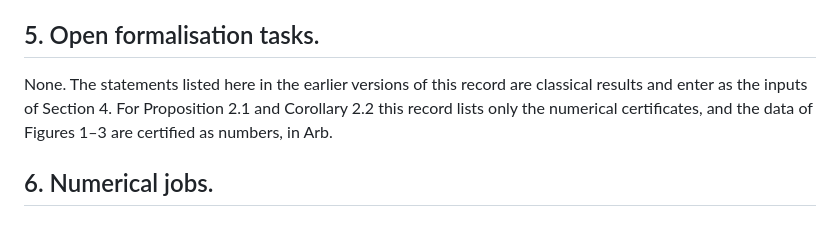
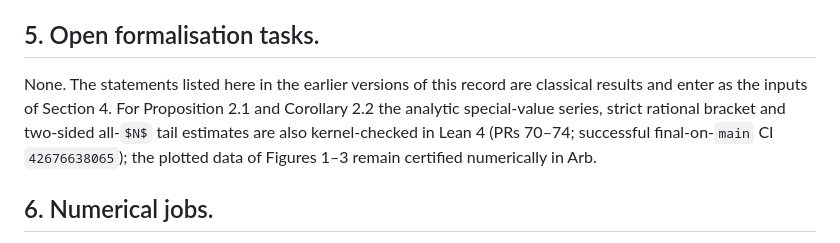
Before and after one commit to ralfanop/Certifications_Eulerian_polar-curve_computations, a Markdown page: docs/manuscript14/Manuscript14_Certification.md, the part around one of its changes. Rendered like a GitHub page; some formulas as TeX source.

Commit message:
Certification ledger: record fully kernel-checked uniform equation (177), PR75 and revised classical-input scope

```diff
--- a/docs/manuscript14/Manuscript14_Certification.md
+++ b/docs/manuscript14/Manuscript14_Certification.md
@@ -85,7 +88,7 @@ The following enter the certificates as explicit hypotheses or are not reproved:
 
 ## 5. Open formalisation tasks.
 
-None. The statements listed here in the earlier versions of this record are classical results and enter as the inputs of Section 4. For Proposition 2.1 and Corollary 2.2 this record lists only the numerical certificates, and the data of Figures 1–3 are certified as numbers, in Arb.
+None. The statements listed here in the earlier versions of this record are classical results and enter as the inputs of Section 4. For Proposition 2.1 and Corollary 2.2 the analytic special-value series, strict rational bracket and two-sided all-$N$ tail estimates are also kernel-checked in Lean 4 (PRs 70–74; successful final-on-`main` CI `42676638065`); the plotted data of Figures 1–3 remain certified numerically in Arb.
 
 ## 6. Numerical jobs.
 
```
Also changed, not shown: other parts of docs/manuscript14/Manuscript14_Certification.md (+4 -1 lines).
